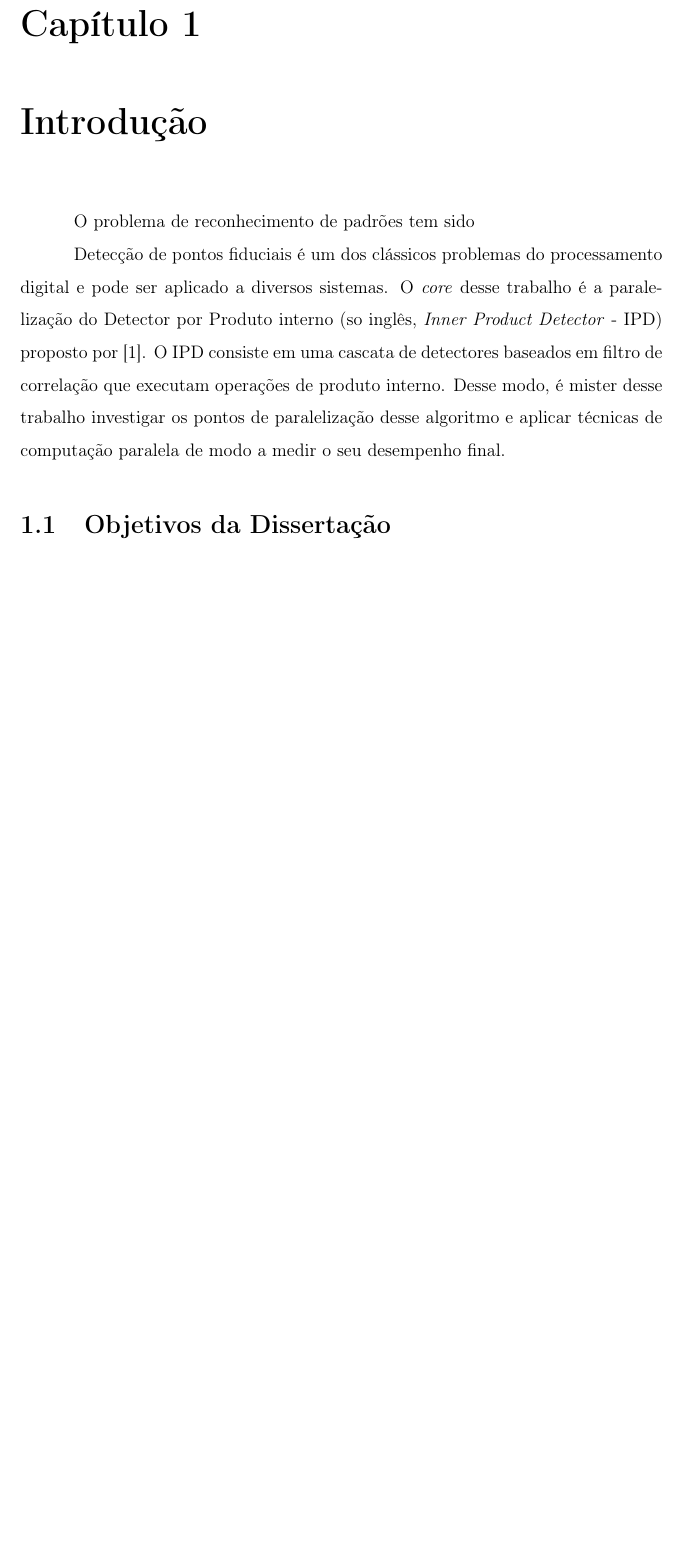
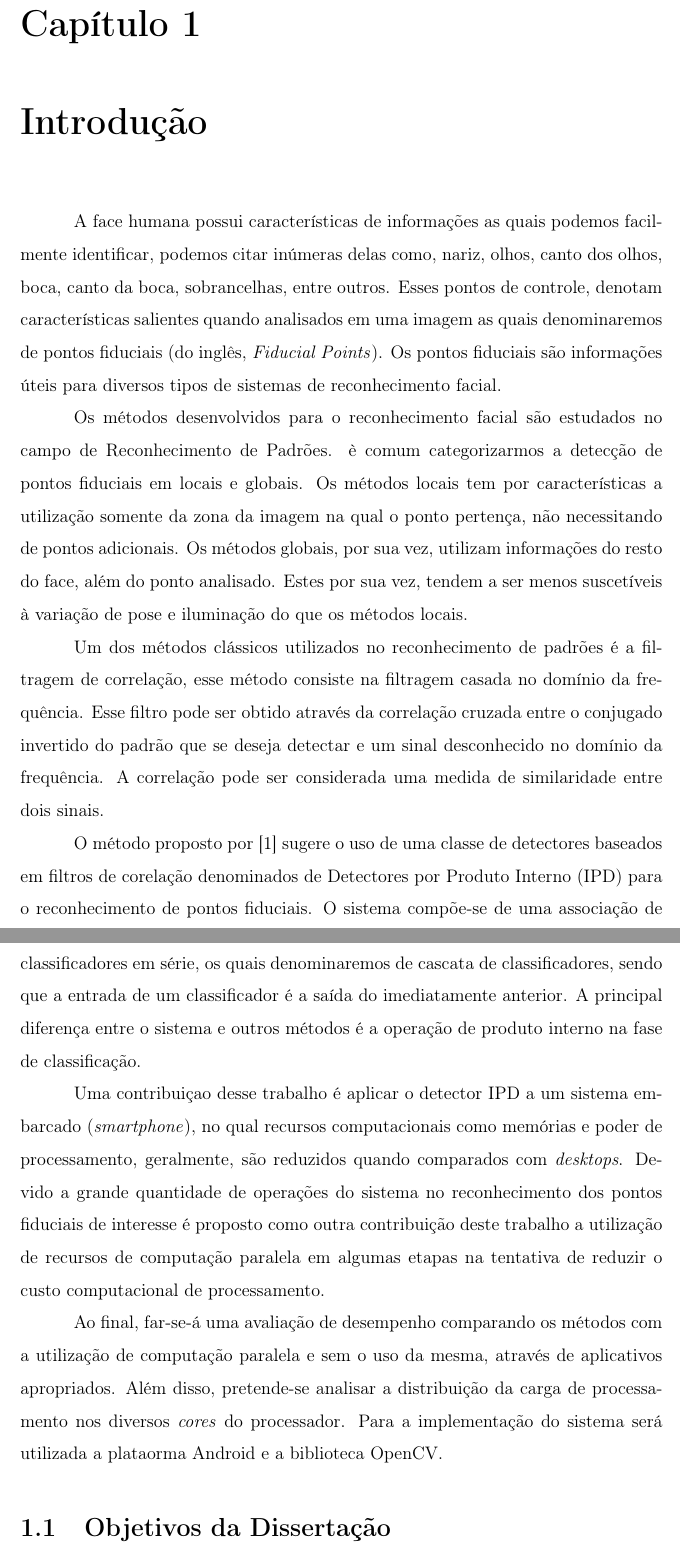
Before and after one commit to igorcoroli/Qualify, a LaTeX thesis (main_compila.tex, which reads capitulos/cap_introducao.tex): part of page 9 of 32 before the commit and two parts of pages 9 and 10 of 33 after it, the two joined at a grey line, cut so that both start at the same text, the shorter picture padded with empty space. Compiled offline with pdfLaTeX; the source files are stored in an older character set and shown here as Unicode.

Commit message:
Introdução - correção

```diff
--- a/capitulos/cap_introducao.tex
+++ b/capitulos/cap_introducao.tex
@@ -1,8 +1,18 @@
 \chapter{Introdução}\label{cap-introducao}
 
-O problema de reconhecimento de padrões tem sido
+A face humana possui características de informações as quais podemos facilmente identificar, podemos citar inúmeras delas como, nariz, olhos, canto dos olhos, boca, canto da boca, sobrancelhas, entre outros. Esses pontos de controle, denotam características salientes quando analisados em uma imagem as quais denominaremos de pontos fiduciais (do inglês, \textit{Fiducial Points}). Os pontos fiduciais são informações úteis para diversos tipos de  sistemas de reconhecimento facial.
 
-Detecção de pontos fiduciais é um dos clássicos problemas do processamento digital e pode ser aplicado a diversos sistemas. O \textit{core} desse trabalho é a paralelização do Detector por Produto interno (so inglês, \textit{Inner Product Detector} - IPD) proposto por \cite{waldir}. O IPD consiste em uma cascata de detectores baseados em filtro de correlação que executam operações de produto interno. Desse modo, é mister desse trabalho investigar os pontos de paralelização desse algoritmo e aplicar técnicas de computação paralela de modo a medir o seu desempenho final.
+Os métodos desenvolvidos para o reconhecimento facial são estudados no campo de Reconhecimento de Padrões. è comum categorizarmos a detecção de pontos fiduciais em locais e globais. Os métodos locais tem por características a utilização somente da zona da imagem na qual o ponto pertença, não necessitando de pontos adicionais. Os métodos globais, por sua vez, utilizam informações do resto do face, além do ponto analisado. Estes por sua vez, tendem a ser menos suscetíveis à
+variação de pose e iluminação do que os métodos locais.
+
+Um dos métodos clássicos utilizados no reconhecimento de padrões é a filtragem de correlação, esse método consiste na filtragem casada no domínio da frequência. Esse filtro pode ser obtido através da correlação cruzada entre o conjugado invertido do padrão que se deseja detectar e um sinal desconhecido no domínio da frequência. A correlação pode ser considerada uma medida de similaridade entre dois sinais.
+
+O método proposto por \cite{waldir} sugere o uso de uma classe de detectores baseados em filtros de corelação denominados de Detectores por Produto Interno (IPD) para o reconhecimento de pontos fiduciais. O sistema compõe-se de uma associação de classificadores em série, os quais denominaremos de cascata de classificadores, sendo que a entrada de um classificador é a saída do imediatamente anterior. A principal diferença entre o sistema e outros métodos é a operação de produto interno na fase de classificação.
+
+Uma contribuiçao desse trabalho é aplicar o detector IPD a um sistema embarcado (\textit{smartphone}), no qual recursos computacionais como memórias e poder de processamento, geralmente, são reduzidos quando comparados com \textit{desktops}. Devido a grande quantidade de operações do sistema no reconhecimento dos pontos fiduciais de interesse é proposto como outra contribuição deste trabalho a utilização de recursos de computação paralela em algumas etapas na tentativa de reduzir o custo computacional de processamento.
+
+Ao final, far-se-á uma avaliação de desempenho comparando os métodos com a utilização de computação paralela e sem o uso da mesma, através de aplicativos apropriados. Além disso, pretende-se analisar a distribuição da carga de processamento nos diversos \textit{cores} do processador. Para a implementação do sistema será utilizada a plataorma Android e a biblioteca OpenCV.
+
 
 \section{Objetivos da Dissertação}
 O objetivo principal desta dissertação é investigar o desempenho de um sistema de detecção de pontos fiduciais de faces humanas, que utiliza Detectores por Produto Interno em plataforma móvel \textit{multi-core} quando submetidos à técnicas de computação paralela.
```
Also changed, not shown: capitulos/cap_fundamentos.tex (+1 -1 lines).
